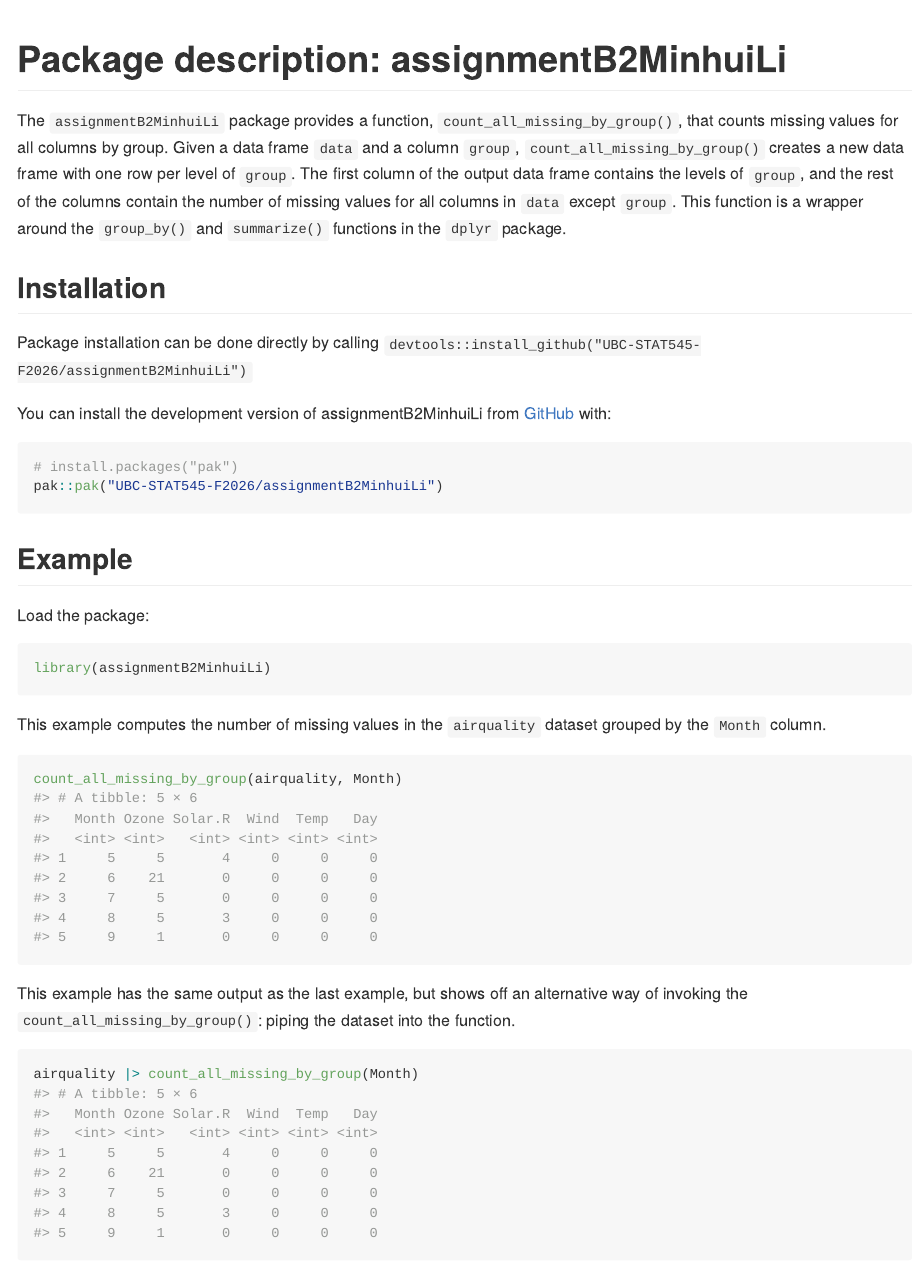
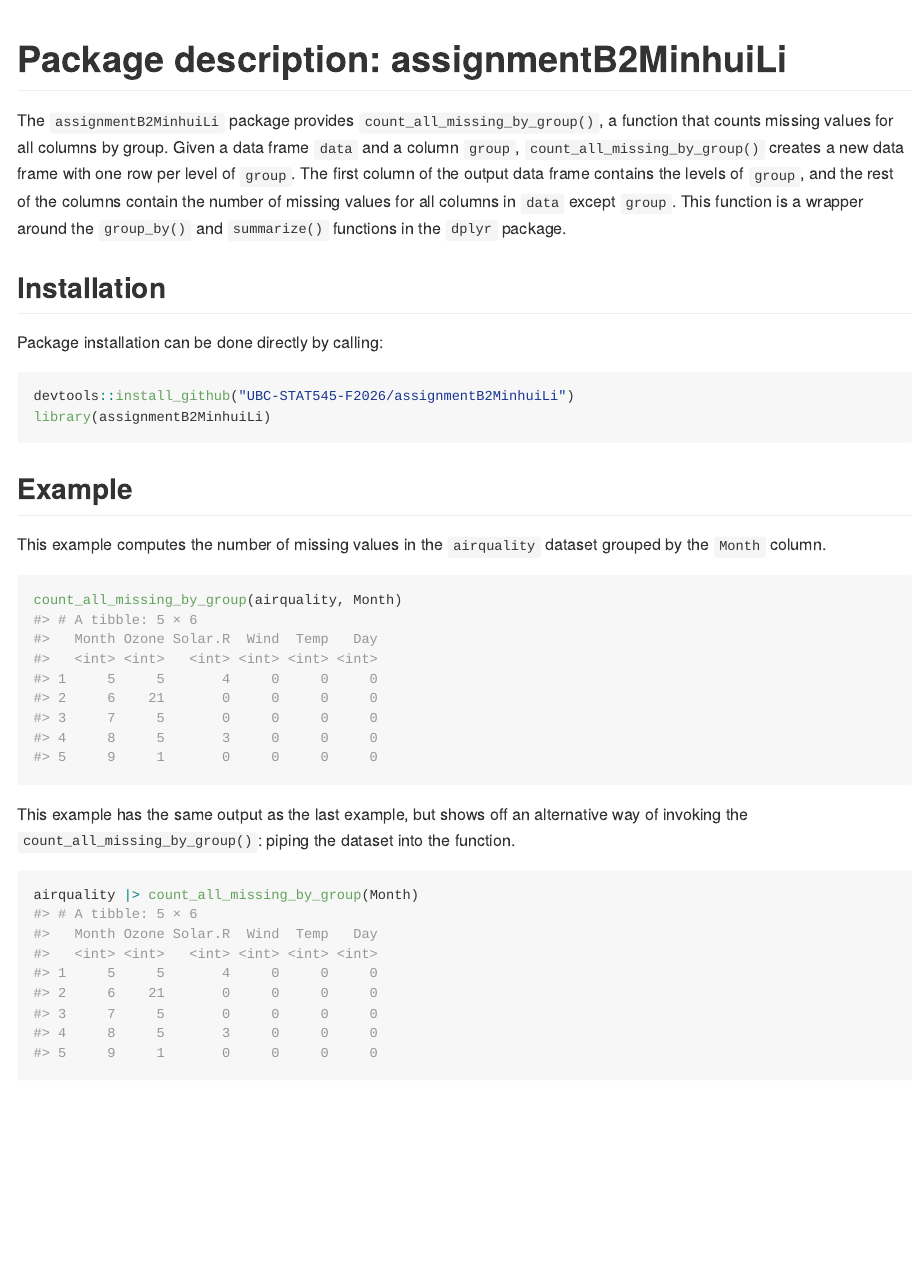
Before and after one commit to UBC-STAT545-F2026/assignmentB2MinhuiLi, an R Markdown document (README.Rmd): the page in a window 1100 px wide, from its top. Rendered offline with R 4.5, knitr and Pandoc, with nearby package versions.

Commit message:
Update DESCRIPTION, README.Rmd, and README.md.

````diff
--- a/README.Rmd
+++ b/README.Rmd
@@ -15,28 +15,18 @@ knitr::opts_chunk$set(
 
 # Package description: assignmentB2MinhuiLi
 
-The `assignmentB2MinhuiLi` package provides a function, `count_all_missing_by_group()`, that counts missing values for all columns by group. Given a data frame `data` and a column `group`, `count_all_missing_by_group()` creates a new data frame with one row per level of `group`. The first column of the output data frame contains the levels of `group`, and the rest of the columns contain the number of missing values for all columns in `data` except `group`. This function is a wrapper around the `group_by()` and `summarize()` functions in the `dplyr` package.
+The `assignmentB2MinhuiLi` package provides `count_all_missing_by_group()`, a function that counts missing values for all columns by group. Given a data frame `data` and a column `group`, `count_all_missing_by_group()` creates a new data frame with one row per level of `group`. The first column of the output data frame contains the levels of `group`, and the rest of the columns contain the number of missing values for all columns in `data` except `group`. This function is a wrapper around the `group_by()` and `summarize()` functions in the `dplyr` package.
 
 ## Installation
 
-Package installation can be done directly by calling
-`devtools::install_github("UBC-STAT545-F2026/assignmentB2MinhuiLi")`
+Package installation can be done directly by calling:
 
-
-You can install the development version of assignmentB2MinhuiLi from [GitHub](https://github.com/) with:
-
-``` r
-# install.packages("pak")
-pak::pak("UBC-STAT545-F2026/assignmentB2MinhuiLi")
+```{r}
+devtools::install_github("UBC-STAT545-F2026/assignmentB2MinhuiLi")
+library(assignmentB2MinhuiLi)
 ```
 
 ## Example
-
-Load the package:
-
-```{r example}
-library(assignmentB2MinhuiLi)
-```
 
 This example computes the number of missing values in the `airquality` dataset grouped by the `Month` column.
 
````
Also changed, not shown: README.md, 1 other file.
